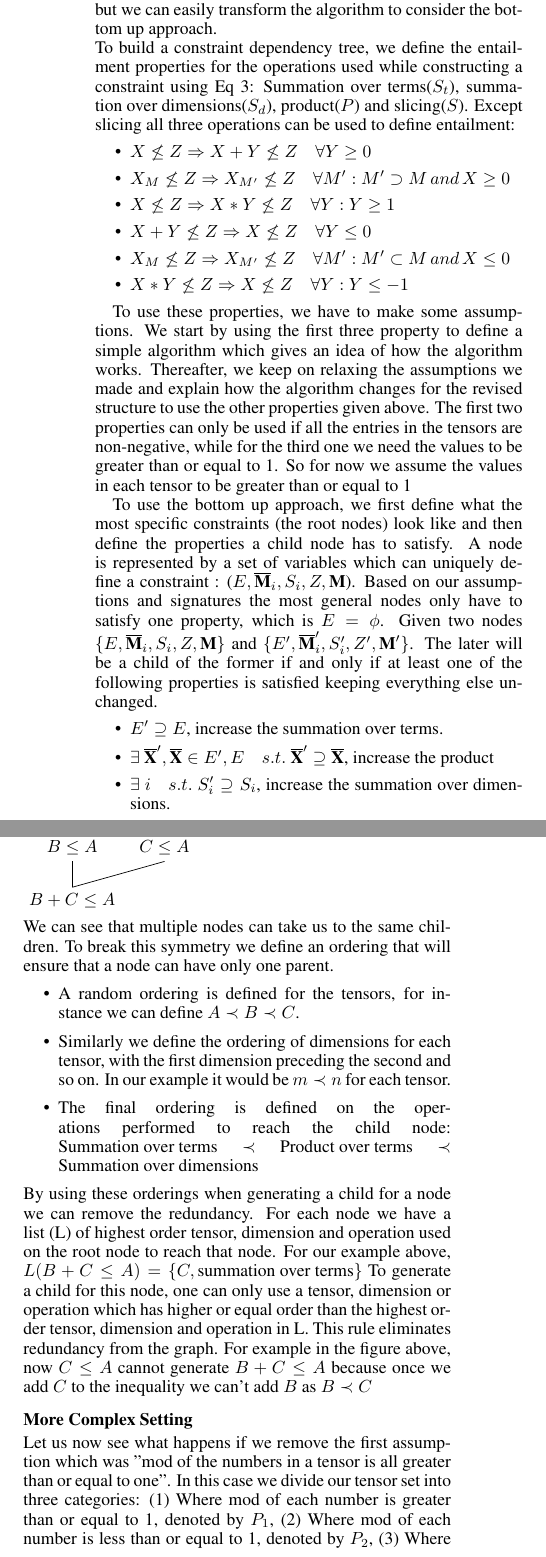
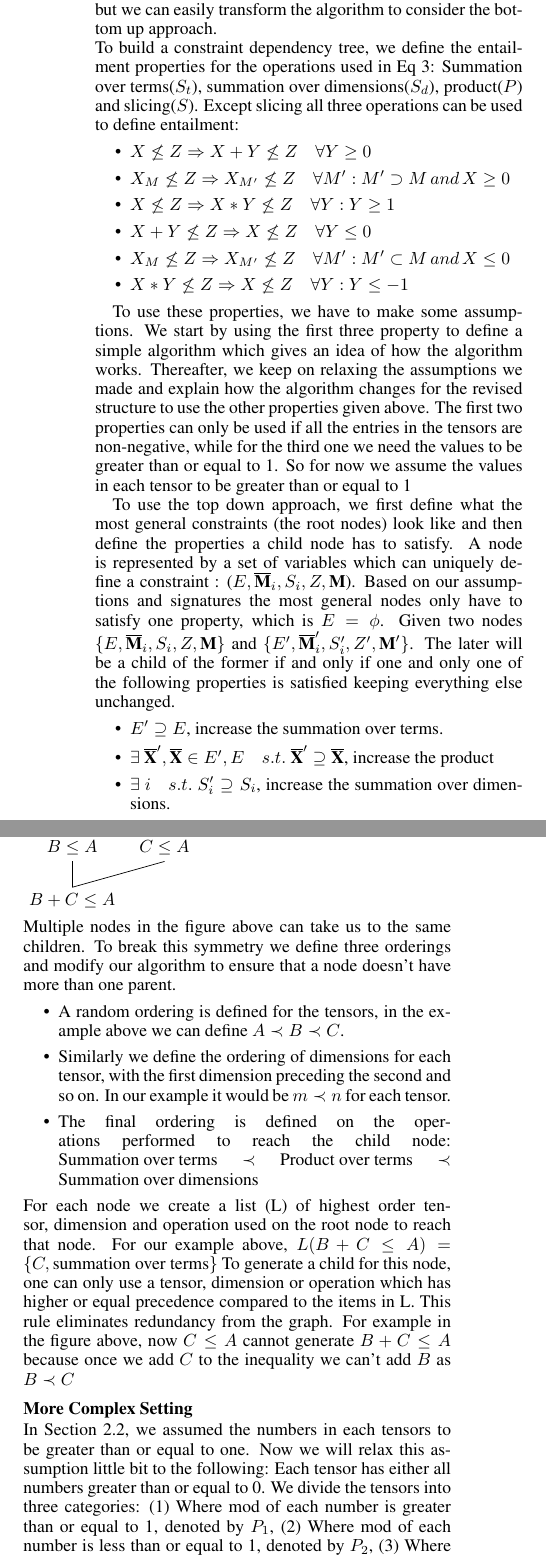
Before and after one commit to mohitkr/IJCAI19, a LaTeX paper (main.tex): two parts of the columns of page 3 of 4, joined at a grey line, cut so that both start at the same text. Compiled offline with pdfLaTeX.

Commit message:
modified

```diff
--- a/main.tex
+++ b/main.tex
@@ -373,7 +375,7 @@ There are two ways to enumerate using this tree:
 
 In this paper we are going to discuss top down approach, but we can easily transform the algorithm to consider the bottom up approach.
 \\
-To build a constraint dependency tree, we define the entailment properties for the operations used while constructing a constraint using Eq~\ref{eq:struct}: Summation over terms($S_t$), summation over dimensions($S_d$), product($P$) and slicing($S$). Except slicing all three operations can be used to define entailment:
+To build a constraint dependency tree, we define the entailment properties for the operations used in Eq~\ref{eq:struct}: Summation over terms($S_t$), summation over dimensions($S_d$), product($P$) and slicing($S$). Except slicing all three operations can be used to define entailment:
 \begin{itemize}
 \item $X \not\le Z \Rightarrow X + Y \not\le Z \quad \forall Y \geq 0$
 \item $X_{M} \not\le Z \Rightarrow X_{M'} \not\le Z \quad \forall M': M' \supset M \, and \, X \geq 0$
@@ -397,13 +399,13 @@ To use these properties, we have to make some assumptions. We start by using the
 % t_1 \not\ge t \implies t_1 * t_2 \not\ge t \quad \forall t_2, s.t. |t_2| \le 1
 % \end{equation}
 
-To use the bottom up approach, we first define what the most specific constraints (the root nodes) look like and then define the properties a child node has to satisfy. A node is represented by a set of variables which can uniquely define a constraint : ($E, \overline{\TM}_i,S_{i}, Z, \TM$). Based on our assumptions and signatures the most general nodes only have to satisfy one property, which is $E=\phi$.
+To use the top down approach, we first define what the most general constraints (the root nodes) look like and then define the properties a child node has to satisfy. A node is represented by a set of variables which can uniquely define a constraint : ($E, \overline{\TM}_i,S_{i}, Z, \TM$). Based on our assumptions and signatures the most general nodes only have to satisfy one property, which is $E=\phi$.
 %\begin{itemize}
 %\item $E=\phi$
 %% \item $|l|=2 \quad \forall l \in E \bigcup F$
 %% \item $S_{l} = \bigcup_{\TY \in l} M_{l,y} \quad \forall l \in E \bigcup F$
 %\end{itemize}
-Given two nodes $\{E, \overline{\TM}_i,S_{i}, Z, \TM\}$ and $\{E', \overline{\TM}'_i,S'_{i}, Z', \TM' \}$. The later will be a child of the former if and only if at least one of the following properties is satisfied keeping everything else unchanged.
+Given two nodes $\{E, \overline{\TM}_i,S_{i}, Z, \TM\}$ and $\{E', \overline{\TM}'_i,S'_{i}, Z', \TM' \}$. The later will be a child of the former if and only if one and only one of the following properties is satisfied keeping everything else unchanged.
 \begin{itemize}
 % \item $|F'| < |F|$
 \item $E' \supseteq E$, increase the summation over terms.
@@ -429,20 +432,22 @@ Consider a small part of the lattice using the first node:
 \draw (CA.south) -- (BC.north);
 \end{tikzpicture}
 \\
-We can see that multiple nodes can take us to the same children. To break this symmetry we define an ordering that will ensure that a node can have only one parent.
+Multiple nodes in the figure above can take us to the same children. To break this symmetry we define three orderings and modify our algorithm to ensure that a node doesn't have more than one parent.
 \begin{itemize}
-    \item A random ordering is defined for the tensors, for instance we can define $A \prec B \prec C$.
+    \item A random ordering is defined for the tensors, in the example above we can define $A \prec B \prec C$.
     \item Similarly we define the ordering of dimensions for each tensor, with the first dimension preceding the second and so on. In our example it would be $m \prec n$ for each tensor.
     \item The final ordering is defined on the operations performed to reach the child node: $\text{Summation over terms} \prec \text{Product over terms} \prec \text{Summation over dimensions}$
 \end{itemize}
-By using these orderings when generating a child for a node we can remove the redundancy.
-For each node we have a list (L) of highest order tensor, dimension and operation used on the root node to reach that node. For our example above, $L(B+C \le A)=\{C,\text{summation over terms}\}$
-To generate a child for this node, one can only use a tensor, dimension or operation which has higher or equal order than the highest order tensor, dimension and operation in L.
+%By using these orderings when generating a child for a node we can remove the redundancy.
+For each node we create a list (L) of highest order tensor, dimension and operation used on the root node to reach that node. For our example above, $L(B+C \le A)=\{C,\text{summation over terms}\}$
+To generate a child for this node, one can only use a tensor, dimension or operation which has higher or equal precedence compared to the items in L.
 This rule eliminates redundancy from the graph. For example in the figure above, now $C\le A$ cannot generate $B+C\le A$ because once we add $C$ to the inequality we can't add $B$ as $B \prec C$
 
 \subsubsection{More Complex Setting}
 %\textbf{More Complex Setting:}
-Let us now see what happens if we remove the first assumption which was "mod of the numbers in a tensor is all greater than or equal to one". In this case we divide our tensor set into three categories: (1) Where mod of each number is greater than or equal to 1, denoted by $P_1$, (2) Where mod of each number is less than or equal to 1, denoted by $P_2$, (3) Where mod of some numbers are less than 1 and some are greater than 1, denoted by $P_3$.
+In Section~\ref{subsec:intelEnum}, we assumed the numbers in each tensors to be greater than or equal to one. Now we will relax this assumption little bit to the following: Each tensor has either all numbers greater than or equal to 0.
+%Let us now see what happens if we remove the first assumption which was "mod of the numbers in a tensor is all greater than or equal to one".
+We divide the tensors into three categories: (1) Where mod of each number is greater than or equal to 1, denoted by $P_1$, (2) Where mod of each number is less than or equal to 1, denoted by $P_2$, (3) Where mod of some numbers are less than 1 and some are greater than 1, denoted by $P_3$.
 \\
 Taking a product with any tensor in $P_1$ will give us a child node, while multiplying with a tensor in $P_2$ will give us a parent node and a product with a tensor in $P_3$ will give us a sibling.
 % We split the product operations into three different operations: We call it $Prod_1$ if the tensor used is from $P_1$, $Prod_1$ if the tensor used is from $P_2$ and $Prod_3$ for tensors from $P_3$.
```
Also changed, not shown: main.pdf, main.tex (12 more changed lines), 3 other files.
